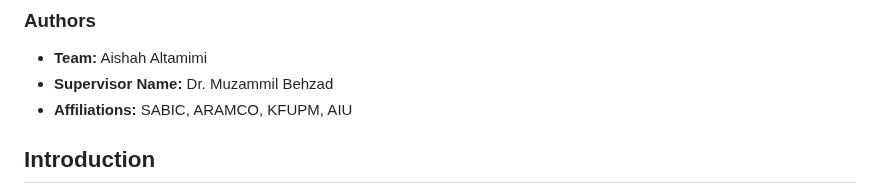
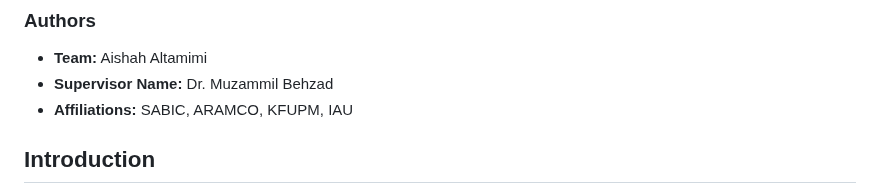
Before and after one commit to BRAIN-Lab-AI/Robustness-to-Prompt-Variations-in-VLMs-Evaluating-Noisy-Prompts-with-Ensembling-Strategies, a Markdown page: README.md, the part around one of its changes. GitHub-like rendering.

```diff
--- a/README.md
+++ b/README.md
@@ -4,7 +4,7 @@
 ### Authors
 - **Team:** Aishah Altamimi
 - **Supervisor Name:** Dr. Muzammil Behzad
-- **Affiliations:** SABIC, ARAMCO, KFUPM, AIU
+- **Affiliations:** SABIC, ARAMCO, KFUPM, IAU
 
 ## Introduction
 Vision Language Models are models that integrate visual and textual modalities to perform tasks and enable sophisticated applications like visual question answering, image captioning, and visual reasoning [1].
```
Also changed, not shown: other parts of README.md (+5 -3 lines).
